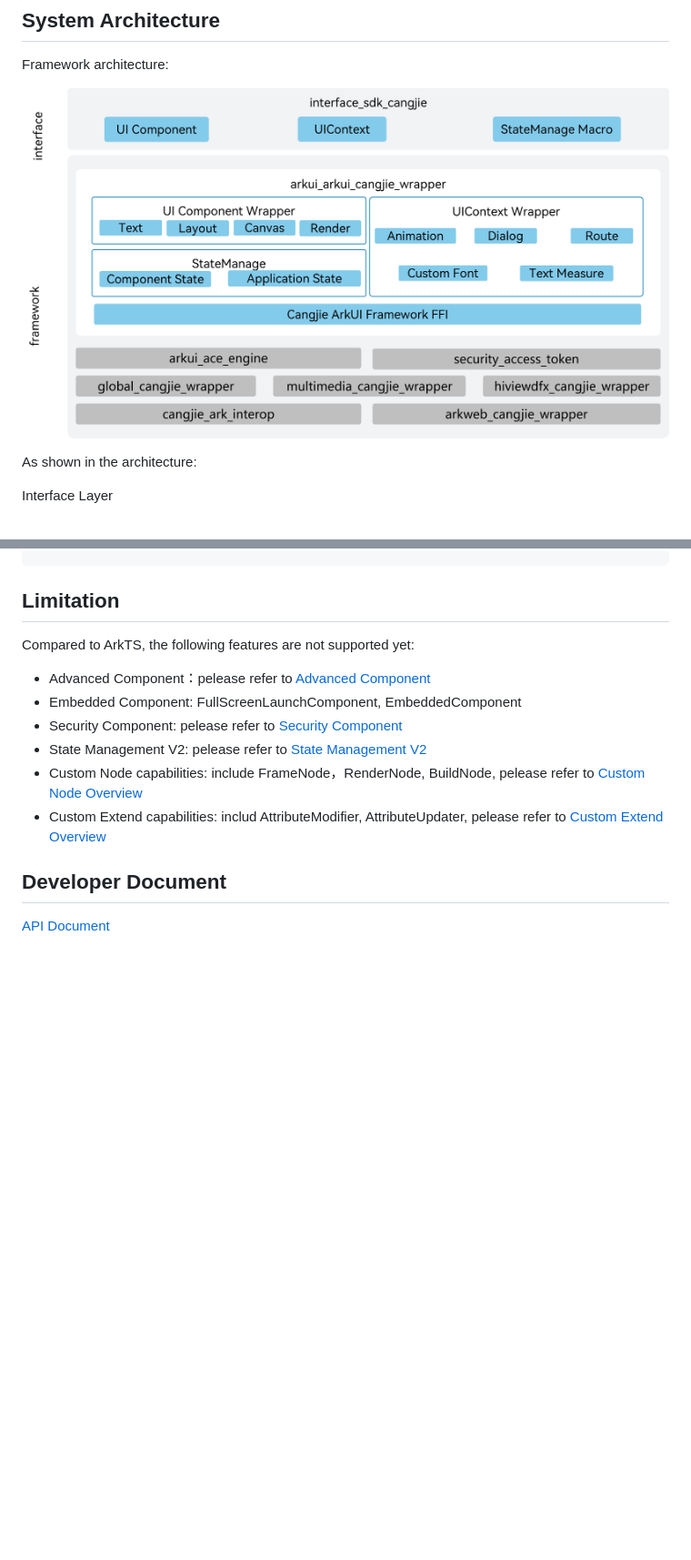
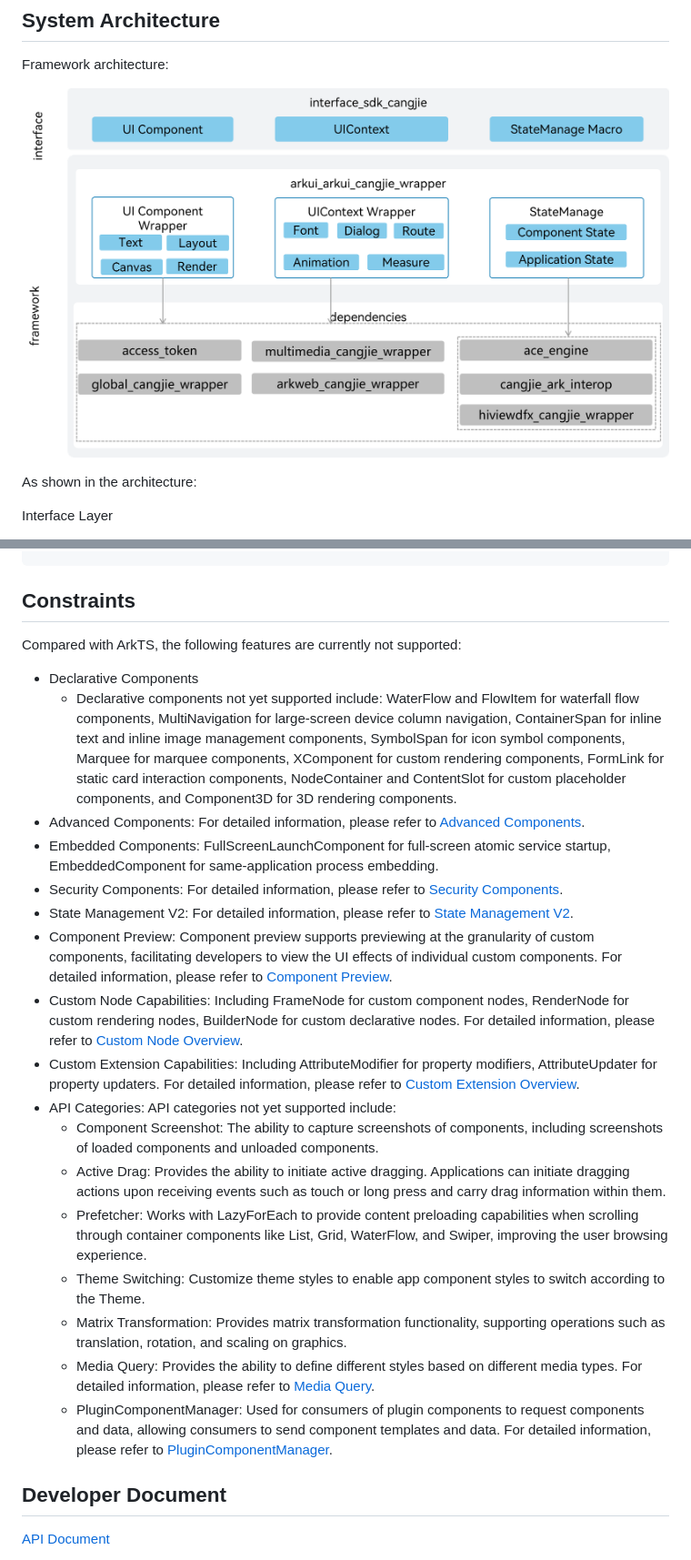
Before and after one commit to eclipse-oniro-mirrors/arkui_arkui_cangjie_wrapper, a Markdown page: README.md, 2 parts joined by grey strips. Shown at 91% size. Drawn GitHub-style; pictures changed too: figures/arkui_arkui_cangjie_wrapper_en.png; blank space fills up the shorter version.

Commit message:
add limitations
Signed-off-by: Tyfiell <cuitengfei3@huawei.com>

````diff
--- a/README.md
+++ b/README.md
@@ -122,15 +122,26 @@ class EntryView {
 }
 ```
 
-## Limitation
+## Constraints
 
-Compared to ArkTS, the following features are not supported yet:
-- Advanced Component：pelease refer to [Advanced Component](https://gitcode.com/openharmony/docs/blob/master/en/application-dev/reference/apis-arkui/arkui-ts/ohos-arkui-advanced-Chip.md)
-- Embedded Component: FullScreenLaunchComponent, EmbeddedComponent
-- Security Component: pelease refer to [Security Component](https://gitcode.com/openharmony/docs/blob/master/en/application-dev/reference/apis-arkui/arkui-ts/ts-security-components-pastebutton.md)
-- State Management V2: pelease refer to [State Management V2](https://gitcode.com/openharmony/docs/blob/master/en/application-dev/ui/state-management/arkts-mvvm-V2.md)
-- Custom Node capabilities: include FrameNode，RenderNode, BuildNode, pelease refer to [Custom Node Overview](https://gitcode.com/openharmony/docs/blob/master/en/application-dev/ui/arkts-user-defined-node.md)
-- Custom Extend capabilities: includ AttributeModifier, AttributeUpdater, pelease refer to [Custom Extend Overview](https://gitcode.com/openharmony/docs/blob/master/en/application-dev/ui/arkts-user-defined-modifier.md)
+Compared with ArkTS, the following features are currently not supported:
+- Declarative Components
+  - Declarative components not yet supported include: WaterFlow and FlowItem for waterfall flow components, MultiNavigation for large-screen device column navigation, ContainerSpan for inline text and inline image management components, SymbolSpan for icon symbol components, Marquee for marquee components, XComponent for custom rendering components, FormLink for static card interaction components, NodeContainer and ContentSlot for custom placeholder components, and Component3D for 3D rendering components.
+- Advanced Components: For detailed information, please refer to [Advanced Components](https://gitcode.com/openharmony/docs/blob/master/zh-cn/application-dev/reference/apis-arkui/arkui-ts/ohos-arkui-advanced-Chip.md).
+- Embedded Components: FullScreenLaunchComponent for full-screen atomic service startup, EmbeddedComponent for same-application process embedding.
+- Security Components: For detailed information, please refer to [Security Components](https://gitcode.com/openharmony/docs/blob/master/zh-cn/application-dev/reference/apis-arkui/arkui-ts/ts-security-components-pastebutton.md).
+- State Management V2: For detailed information, please refer to [State Management V2](https://gitcode.com/openharmony/docs/blob/master/zh-cn/application-dev/ui/state-management/arkts-mvvm-V2.md).
+- Component Preview: Component preview supports previewing at the granularity of custom components, facilitating developers to view the UI effects of individual custom components. For detailed information, please refer to [Component Preview](https://gitcode.com/openharmony/docs/blob/master/zh-cn/application-dev/reference/apis-arkui/arkui-ts/ts-universal-component-previewer.md).
+- Custom Node Capabilities: Including FrameNode for custom component nodes, RenderNode for custom rendering nodes, BuilderNode for custom declarative nodes. For detailed information, please refer to [Custom Node Overview](https://gitcode.com/openharmony/docs/blob/master/zh-cn/application-dev/ui/arkts-user-defined-node.md).
+- Custom Extension Capabilities: Including AttributeModifier for property modifiers, AttributeUpdater for property updaters. For detailed information, please refer to [Custom Extension Overview](https://gitcode.com/openharmony/docs/blob/master/zh-cn/application-dev/ui/arkts-user-defined-modifier.md).
+- API Categories: API categories not yet supported include:
+  - Component Screenshot: The ability to capture screenshots of components, including screenshots of loaded components and unloaded components.
+  - Active Drag: Provides the ability to initiate active dragging. Applications can initiate dragging actions upon receiving events such as touch or long press and carry drag information within them.
+  - Prefetcher: Works with LazyForEach to provide content preloading capabilities when scrolling through container components like List, Grid, WaterFlow, and Swiper, improving the user browsing experience.
+  - Theme Switching: Customize theme styles to enable app component styles to switch according to the Theme.
+  - Matrix Transformation: Provides matrix transformation functionality, supporting operations such as translation, rotation, and scaling on graphics.
+  - Media Query: Provides the ability to define different styles based on different media types. For detailed information, please refer to [Media Query](https://gitcode.com/openharmony/docs/blob/master/zh-cn/application-dev/reference/apis-arkui/js-apis-mediaquery.md).
+  - PluginComponentManager: Used for consumers of plugin components to request components and data, allowing consumers to send component templates and data. For detailed information, please refer to [PluginComponentManager](https://gitcode.com/openharmony/docs/blob/master/zh-cn/application-dev/reference/apis-arkui/js-apis-plugincomponent.md).
 
 ## Developer Document<a name="section171384529152"></a>
 
````
Also changed, not shown: README_zh.md (+11 -0 lines), figures/arkui_arkui_cangjie_wrapper.png.
